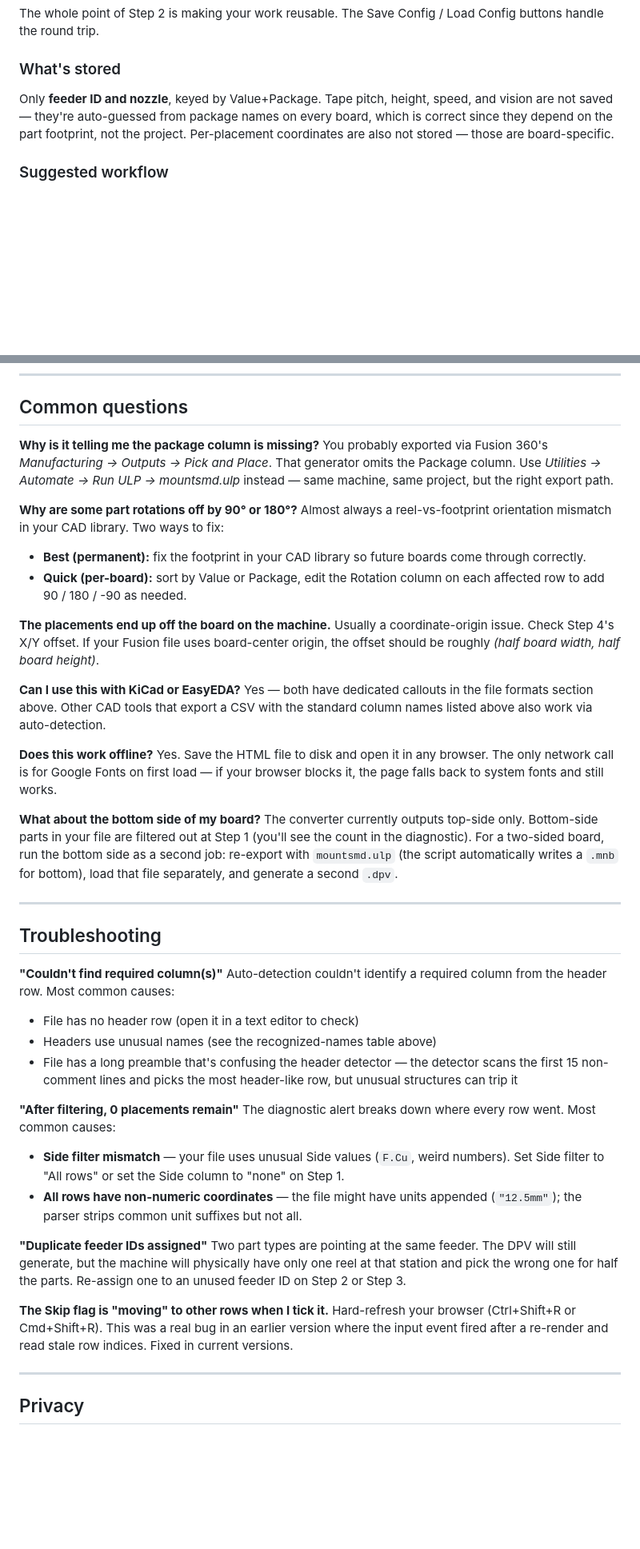
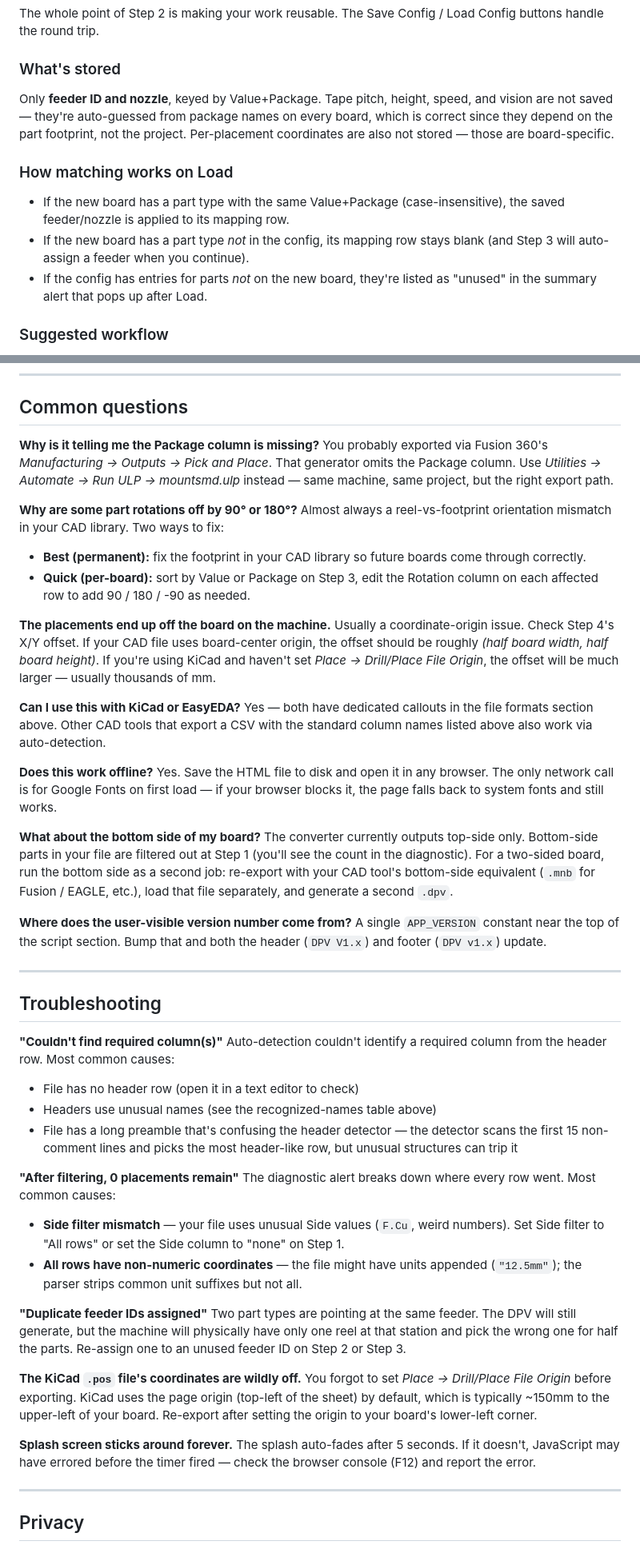
Before and after one commit to geocentricllc/chm-t36va, a Markdown page: README.md, 2 parts joined by grey strips. Shown at 80% size. Drawn GitHub-style; blank space fills up the shorter version.

```diff
--- a/README.md
+++ b/README.md
@@ -228,6 +266,12 @@ The whole point of Step 2 is making your work reusable. The Save Config / Load C
 
 Only **feeder ID and nozzle**, keyed by Value+Package. Tape pitch, height, speed, and vision are not saved — they're auto-guessed from package names on every board, which is correct since they depend on the part footprint, not the project. Per-placement coordinates are also not stored — those are board-specific.
 
+### How matching works on Load
+
+- If the new board has a part type with the same Value+Package (case-insensitive), the saved feeder/nozzle is applied to its mapping row.
+- If the new board has a part type *not* in the config, its mapping row stays blank (and Step 3 will auto-assign a feeder when you continue).
+- If the config has entries for parts *not* on the new board, they're listed as "unused" in the summary alert that pops up after Load.
+
 ### Suggested workflow
 
 1. On your first board, fill out Step 2 carefully. Pick deliberate feeder numbers based on which physical reels you've loaded at which stations.
@@ -243,16 +287,17 @@ Older versions of this tool saved richer configs (tape pitch, height, etc.). Tho
 
 ## Common questions
 
-**Why is it telling me the package column is missing?**
+**Why is it telling me the Package column is missing?**
 You probably exported via Fusion 360's *Manufacturing → Outputs → Pick and Place*. That generator omits the Package column. Use *Utilities → Automate → Run ULP → mountsmd.ulp* instead — same machine, same project, but the right export path.
 
 **Why are some part rotations off by 90° or 180°?**
 Almost always a reel-vs-footprint orientation mismatch in your CAD library. Two ways to fix:
+
 - **Best (permanent):** fix the footprint in your CAD library so future boards come through correctly.
-- **Quick (per-board):** sort by Value or Package, edit the Rotation column on each affected row to add 90 / 180 / -90 as needed.
+- **Quick (per-board):** sort by Value or Package on Step 3, edit the Rotation column on each affected row to add 90 / 180 / -90 as needed.
 
 **The placements end up off the board on the machine.**
-Usually a coordinate-origin issue. Check Step 4's X/Y offset. If your Fusion file uses board-center origin, the offset should be roughly *(half board width, half board height)*.
+Usually a coordinate-origin issue. Check Step 4's X/Y offset. If your CAD file uses board-center origin, the offset should be roughly *(half board width, half board height)*. If you're using KiCad and haven't set *Place → Drill/Place File Origin*, the offset will be much larger — usually thousands of mm.
 
 **Can I use this with KiCad or EasyEDA?**
 Yes — both have dedicated callouts in the file formats section above. Other CAD tools that export a CSV with the standard column names listed above also work via auto-detection.
@@ -261,7 +306,10 @@ Yes — both have dedicated callouts in the file formats section above. Other CA
 Yes. Save the HTML file to disk and open it in any browser. The only network call is for Google Fonts on first load — if your browser blocks it, the page falls back to system fonts and still works.
 
 **What about the bottom side of my board?**
-The converter currently outputs top-side only. Bottom-side parts in your file are filtered out at Step 1 (you'll see the count in the diagnostic). For a two-sided board, run the bottom side as a second job: re-export with `mountsmd.ulp` (the script automatically writes a `.mnb` for bottom), load that file separately, and generate a second `.dpv`.
+The converter currently outputs top-side only. Bottom-side parts in your file are filtered out at Step 1 (you'll see the count in the diagnostic). For a two-sided board, run the bottom side as a second job: re-export with your CAD tool's bottom-side equivalent (`.mnb` for Fusion / EAGLE, etc.), load that file separately, and generate a second `.dpv`.
+
+**Where does the user-visible version number come from?**
+A single `APP_VERSION` constant near the top of the script section. Bump that and both the header (`DPV V1.x`) and footer (`DPV v1.x`) update.
 
 ---
 
@@ -269,20 +317,25 @@ The converter currently outputs top-side only. Bottom-side parts in your file ar
 
 **"Couldn't find required column(s)"**
 Auto-detection couldn't identify a required column from the header row. Most common causes:
+
 - File has no header row (open it in a text editor to check)
 - Headers use unusual names (see the recognized-names table above)
 - File has a long preamble that's confusing the header detector — the detector scans the first 15 non-comment lines and picks the most header-like row, but unusual structures can trip it
 
 **"After filtering, 0 placements remain"**
 The diagnostic alert breaks down where every row went. Most common causes:
+
 - **Side filter mismatch** — your file uses unusual Side values (`F.Cu`, weird numbers). Set Side filter to "All rows" or set the Side column to "none" on Step 1.
 - **All rows have non-numeric coordinates** — the file might have units appended (`"12.5mm"`); the parser strips common unit suffixes but not all.
 
 **"Duplicate feeder IDs assigned"**
 Two part types are pointing at the same feeder. The DPV will still generate, but the machine will physically have only one reel at that station and pick the wrong one for half the parts. Re-assign one to an unused feeder ID on Step 2 or Step 3.
 
-**The Skip flag is "moving" to other rows when I tick it.**
-Hard-refresh your browser (Ctrl+Shift+R or Cmd+Shift+R). This was a real bug in an earlier version where the input event fired after a re-render and read stale row indices. Fixed in current versions.
+**The KiCad `.pos` file's coordinates are wildly off.**
+You forgot to set *Place → Drill/Place File Origin* before exporting. KiCad uses the page origin (top-left of the sheet) by default, which is typically ~150mm to the upper-left of your board. Re-export after setting the origin to your board's lower-left corner.
+
+**Splash screen sticks around forever.**
+The splash auto-fades after 5 seconds. If it doesn't, JavaScript may have errored before the timer fired — check the browser console (F12) and report the error.
 
 ---
 
```
Also changed, not shown: other parts of README.md (+68 -30 lines).
